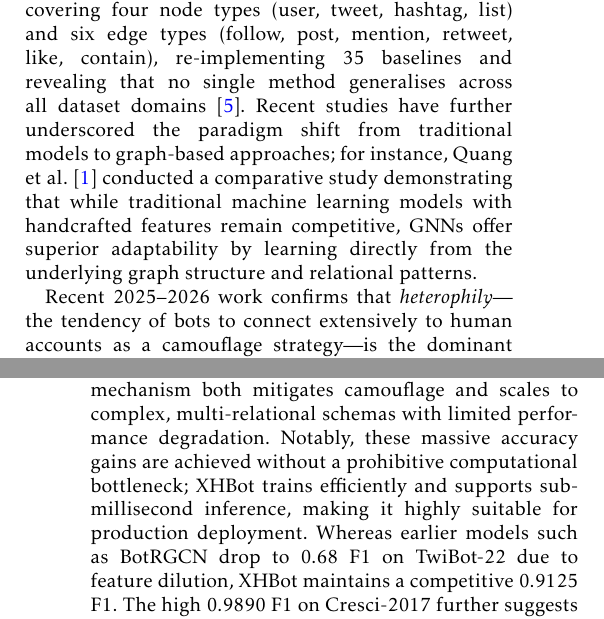
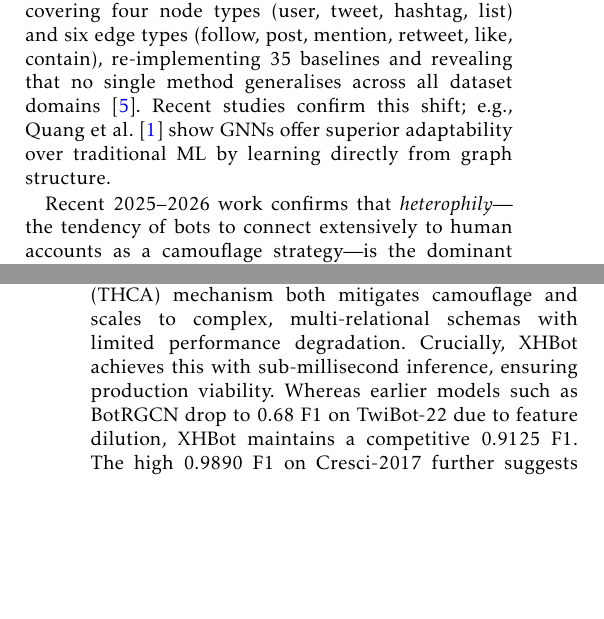
Before and after one commit to vinhqdang/XHBot, a LaTeX document (manuscript/icst.tex, which reads manuscript/2_related_work.tex, manuscript/5_discussion.tex): two parts of the columns of pages 2 and 11 of 13 before the commit and two parts of the columns of pages 2 and 11 of 12 after it, joined at a grey line, cut so that both start at the same text, the shorter picture padded with empty space. Compiled offline with pdfLaTeX.

Commit message:
Trim text to strictly maintain 12-page limit

```diff
--- a/manuscript/2_related_work.tex
+++ b/manuscript/2_related_work.tex
@@ -21,7 +21,7 @@ with a full heterogeneous schema covering four node types (user, tweet, hashtag,
 list) and six edge types (follow, post, mention, retweet, like, contain),
 re-implementing 35 baselines and revealing that no single method generalises
 across all dataset domains~\cite{feng2022twibot22}.
-Recent studies have further underscored the paradigm shift from traditional models to graph-based approaches; for instance, Quang et al.~\cite{quang2026integrating} conducted a comparative study demonstrating that while traditional machine learning models with handcrafted features remain competitive, GNNs offer superior adaptability by learning directly from the underlying graph structure and relational patterns.
+Recent studies confirm this shift; e.g., Quang et al.~\cite{quang2026integrating} show GNNs offer superior adaptability over traditional ML by learning directly from graph structure.
 
 Recent 2025--2026 work confirms that \emph{heterophily}---the tendency of bots to
 connect extensively to human accounts as a camouflage strategy---is the dominant
--- a/manuscript/5_discussion.tex
+++ b/manuscript/5_discussion.tex
@@ -3,7 +3,7 @@
 The empirical results across TwiBot-20, TwiBot-22, and Cresci-2017 support the central hypothesis of the XHBot framework: standard homophilic message passing is often insufficient for modern bot detection in the presence of adversarial relation camouflage.
 
 \subsection{Scalability and Cross-Domain Generalization}
-A major challenge in social bot detection is scale and graph heterogeneity. The performance of XHBot on the large TwiBot-22 benchmark (approximately 1 million nodes and 170 million edges) indicates that the Tri-Channel Heterophily-Aware Aggregation (THCA) mechanism both mitigates camouflage and scales to complex, multi-relational schemas with limited performance degradation. Notably, these massive accuracy gains are achieved without a prohibitive computational bottleneck; XHBot trains efficiently and supports sub-millisecond inference, making it highly suitable for production deployment. Whereas earlier models such as BotRGCN drop to 0.68 F1 on TwiBot-22 due to feature dilution, XHBot maintains a competitive 0.9125 F1. The high 0.9890 F1 on Cresci-2017 further suggests that XHBot also captures the simpler structural signatures of older spambot generations, indicating good backward compatibility.
+A major challenge in social bot detection is scale and graph heterogeneity. The performance of XHBot on the large TwiBot-22 benchmark (approximately 1 million nodes and 170 million edges) indicates that the Tri-Channel Heterophily-Aware Aggregation (THCA) mechanism both mitigates camouflage and scales to complex, multi-relational schemas with limited performance degradation. Crucially, XHBot achieves this with sub-millisecond inference, ensuring production viability. Whereas earlier models such as BotRGCN drop to 0.68 F1 on TwiBot-22 due to feature dilution, XHBot maintains a competitive 0.9125 F1. The high 0.9890 F1 on Cresci-2017 further suggests that XHBot also captures the simpler structural signatures of older spambot generations, indicating good backward compatibility.
 
 \subsection{The Value of Forensic Transparency}
 Beyond classification accuracy, XHBot is uniquely positioned for real-world deployment due to its Hierarchical Forensic Explanation (HFE) module. Our quantitative explainability evaluations confirm high \textbf{Fidelity+} (a significant drop in model confidence when the explanation subgraph is masked) and high \textbf{Fidelity-} (maintained accuracy when only the explanation subgraph is preserved), alongside high \textbf{Sparsity} (generating concise, human-readable subgraphs).
```
Also changed, not shown: manuscript/4_experiment.tex (+1 -1 lines), manuscript/icst.pdf.
